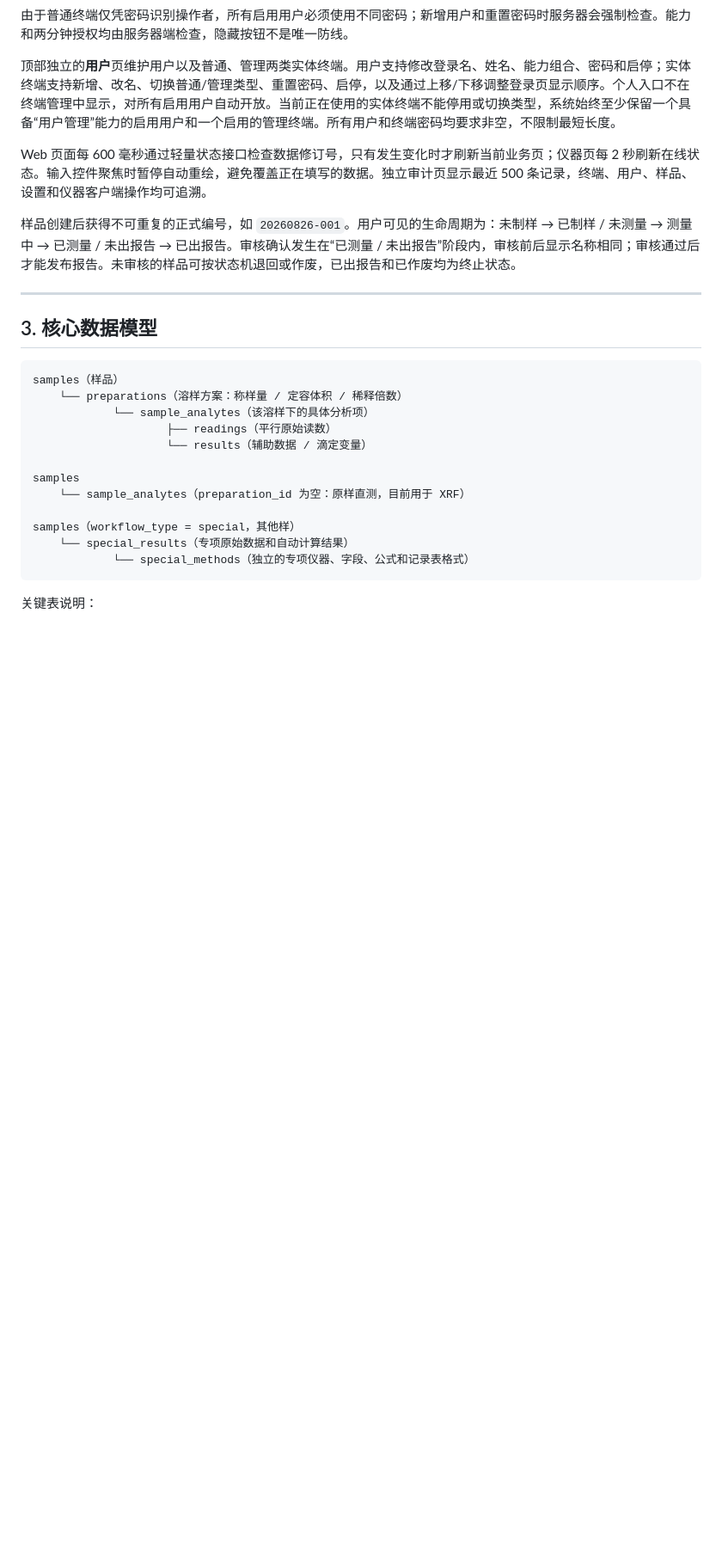
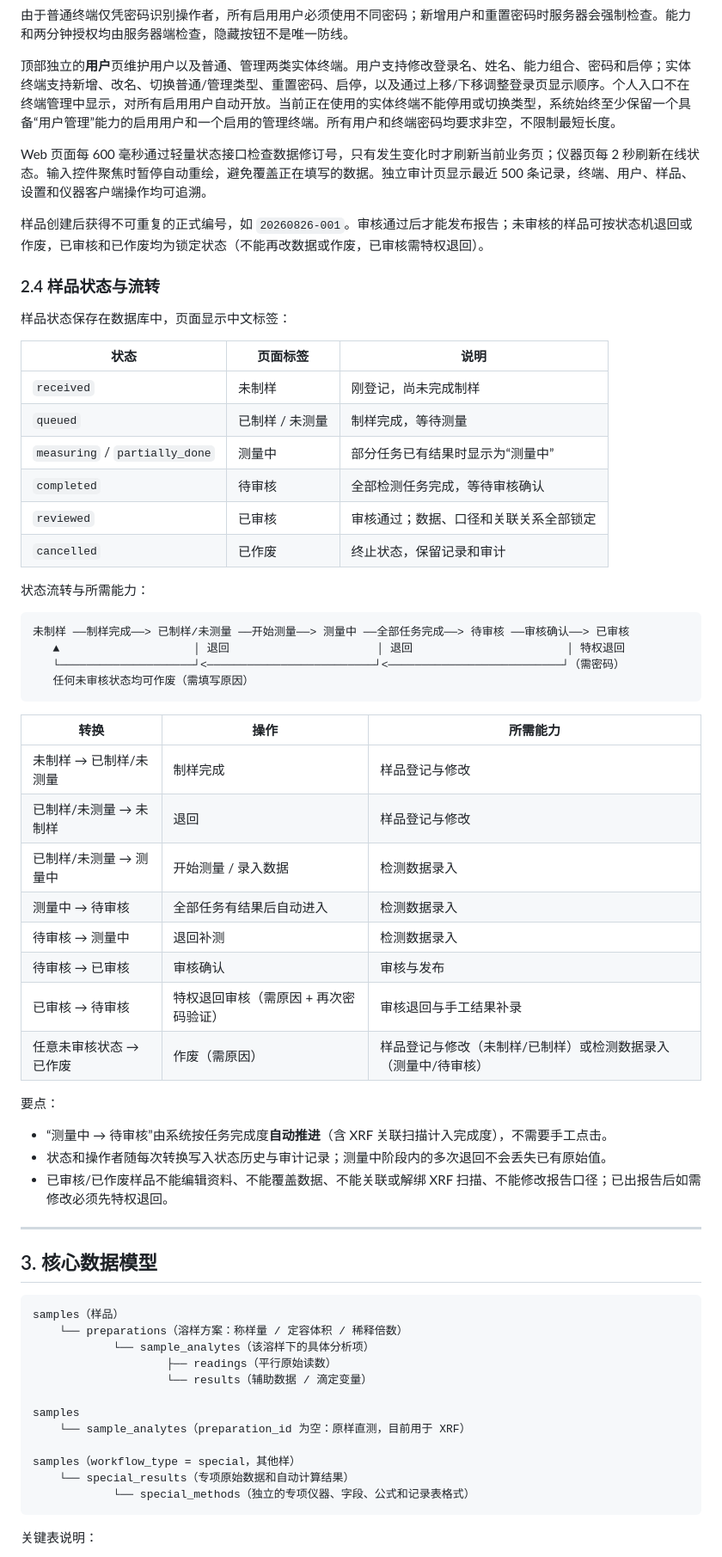
Before and after one commit to CXLtx1/toy-lims, a Markdown page: README.md, the part around one of its changes. Shown at 86% size. GitHub-like rendering; blank space fills up the shorter version.

Commit message:
README：补全样品状态流转说明并修正过时状态标签

````diff
--- a/README.md
+++ b/README.md
@@ -82,7 +82,46 @@ python server.py
 
 Web 页面每 600 毫秒通过轻量状态接口检查数据修订号，只有发生变化时才刷新当前业务页；仪器页每 2 秒刷新在线状态。输入控件聚焦时暂停自动重绘，避免覆盖正在填写的数据。独立审计页显示最近 500 条记录，终端、用户、样品、设置和仪器客户端操作均可追溯。
 
-样品创建后获得不可重复的正式编号，如 `20260826-001`。用户可见的生命周期为：未制样 → 已制样 / 未测量 → 测量中 → 已测量 / 未出报告 → 已出报告。审核确认发生在“已测量 / 未出报告”阶段内，审核前后显示名称相同；审核通过后才能发布报告。未审核的样品可按状态机退回或作废，已出报告和已作废均为终止状态。
+样品创建后获得不可重复的正式编号，如 `20260826-001`。审核通过后才能发布报告；未审核的样品可按状态机退回或作废，已审核和已作废均为锁定状态（不能再改数据或作废，已审核需特权退回）。
+
+### 2.4 样品状态与流转
+
+样品状态保存在数据库中，页面显示中文标签：
+
+| 状态 | 页面标签 | 说明 |
+|------|----------|------|
+| `received` | 未制样 | 刚登记，尚未完成制样 |
+| `queued` | 已制样 / 未测量 | 制样完成，等待测量 |
+| `measuring` / `partially_done` | 测量中 | 部分任务已有结果时显示为“测量中” |
+| `completed` | 待审核 | 全部检测任务完成，等待审核确认 |
+| `reviewed` | 已审核 | 审核通过；数据、口径和关联关系全部锁定 |
+| `cancelled` | 已作废 | 终止状态，保留记录和审计 |
+
+状态流转与所需能力：
+
+```text
+未制样 ──制样完成──> 已制样/未测量 ──开始测量──> 测量中 ──全部任务完成──> 待审核 ──审核确认──> 已审核
+   ▲                    │ 退回                      │ 退回                       │ 特权退回
+   └────────────────────┘<─────────────────────────┘<──────────────────────────┘（需密码）
+   任何未审核状态均可作废（需填写原因）
+```
+
+| 转换 | 操作 | 所需能力 |
+|------|------|----------|
+| 未制样 → 已制样/未测量 | 制样完成 | 样品登记与修改 |
+| 已制样/未测量 → 未制样 | 退回 | 样品登记与修改 |
+| 已制样/未测量 → 测量中 | 开始测量 / 录入数据 | 检测数据录入 |
+| 测量中 → 待审核 | 全部任务有结果后自动进入 | 检测数据录入 |
+| 待审核 → 测量中 | 退回补测 | 检测数据录入 |
+| 待审核 → 已审核 | 审核确认 | 审核与发布 |
+| 已审核 → 待审核 | 特权退回审核（需原因 + 再次密码验证） | 审核退回与手工结果补录 |
+| 任意未审核状态 → 已作废 | 作废（需原因） | 样品登记与修改（未制样/已制样）或检测数据录入（测量中/待审核） |
+
+要点：
+
+- “测量中 → 待审核”由系统按任务完成度**自动推进**（含 XRF 关联扫描计入完成度），不需要手工点击。
+- 状态和操作者随每次转换写入状态历史与审计记录；测量中阶段内的多次退回不会丢失已有原始值。
+- 已审核/已作废样品不能编辑资料、不能覆盖数据、不能关联或解绑 XRF 扫描、不能修改报告口径；已出报告后如需修改必须先特权退回。
 
 ---
 
````
Also changed, not shown: other parts of README.md (+3 -3 lines).
